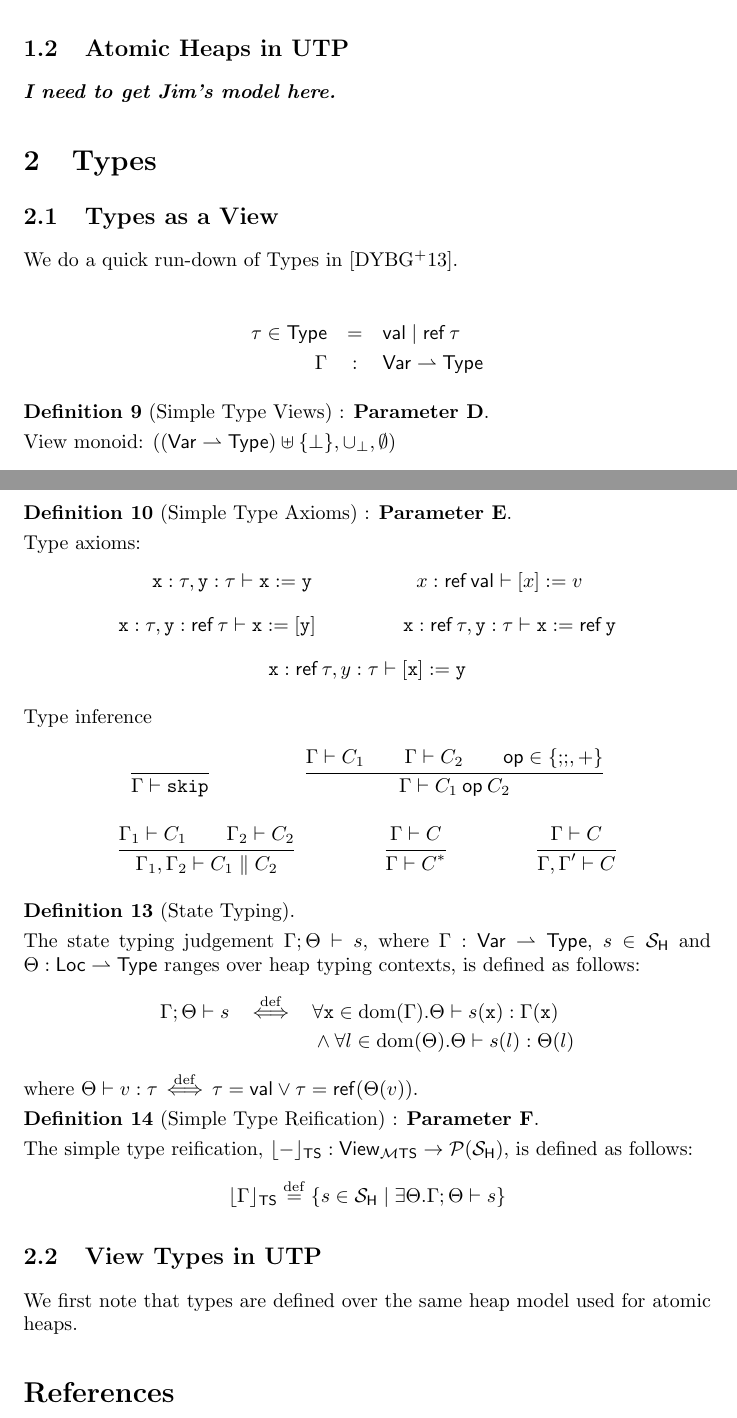
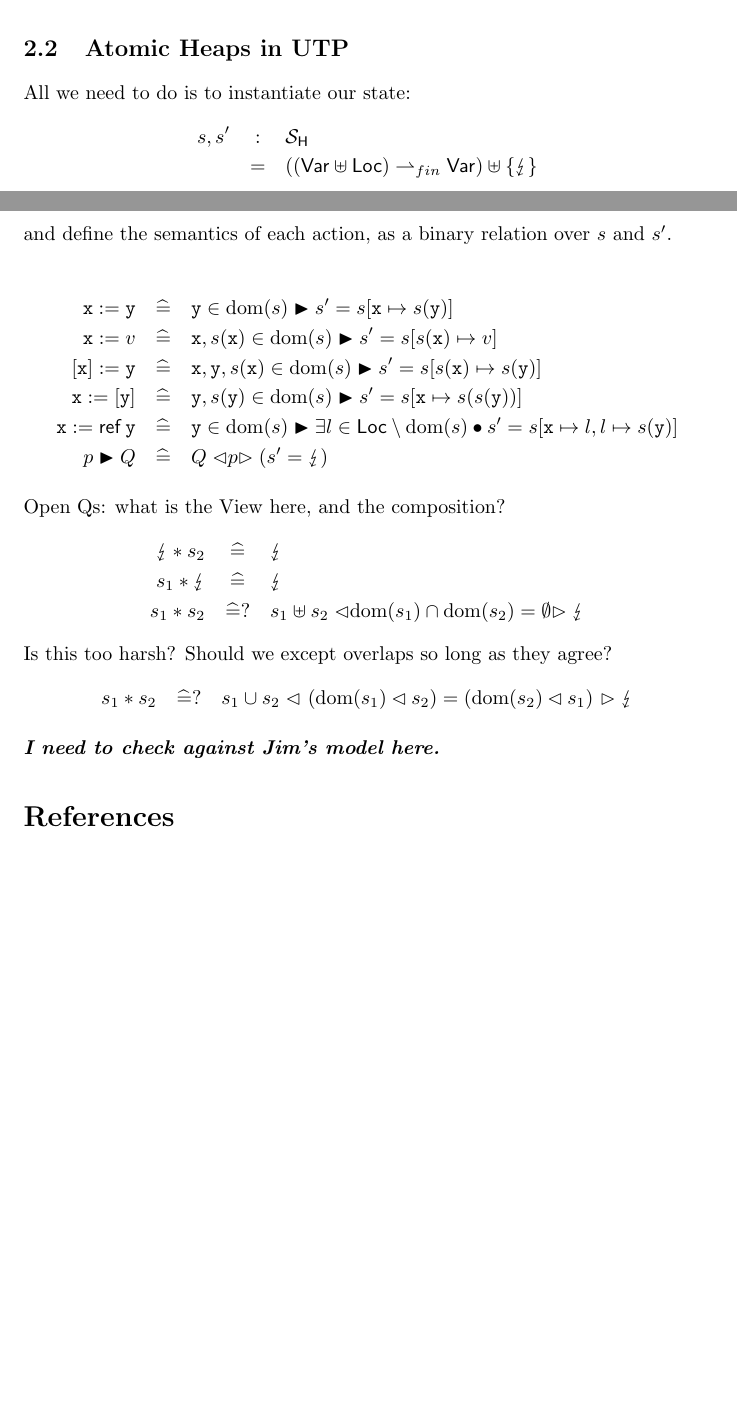
Before and after one commit to andrewbutterfield/UTPViews, a LaTeX document (UTPViews-MAIN.tex, which reads AtomicHeaps.tex, views.sty): two parts of pages 2 and 3 of 6 before the commit and two parts of pages 8 and 9 of 12 after it, joined at a grey line, cut so that both start at the same text, the shorter picture padded with empty space. Compiled offline with pdfLaTeX.

Commit message:
got a UTP formulation for Atomic Heaps setup.

```diff
--- a/AtomicHeaps.tex
+++ b/AtomicHeaps.tex
@@ -47,4 +47,51 @@ We do a quick run-down of Atomic Heaps in \cite{conf/popl/Dinsdale-YoungBGPY13}.
 
 \subsection{Atomic Heaps in UTP}
 
-\textbf{\emph{I need to get Jim's model here.}}
+All we need to do is to instantiate our state:
+\begin{eqnarray*}
+  s,s' &:& \SS{H}
+\\ &=& ((\Var \uplus \Loc) \ffun \Val) \uplus \setof{\bang}
+\end{eqnarray*}
+and define the semantics of each action,
+as a binary relation over $s$ and $s'$.
+\begin{eqnarray*}
+\\ \vx:=\vy
+   &\defs& \vy \in \dom(s) \blacktriangleright
+           s' = s[\vx \mapsto s(\vy)]
+\\ \vx:=v
+   &\defs& \vx,s(\vx) \in \dom(s) \blacktriangleright
+           s' = s[s(\vx) \mapsto v]
+\\ ~[\vx]:=\vy
+   &\defs& \vx,\vy,s(\vx) \in \dom(s) \blacktriangleright
+           s' = s[s(\vx) \mapsto s(\vy)]
+\\ \vx:=[\vy]
+   &\defs& \vy,s(\vy) \in \dom(s) \blacktriangleright
+           s' = s[\vx \mapsto s(s(\vy))]
+\\ \vx:=\reft\vy
+              &\defs& \vy \in \dom(s) \blacktriangleright
+              \exists l \in \Loc \setminus \dom(s) \bullet
+               s' = s[\vx \mapsto l,l \mapsto s(\vy)]
+\\ p \blacktriangleright Q &\defs& Q \cond p ( s'=\bang )
+\end{eqnarray*}
+
+Open Qs: what is the View here, and the composition?
+\begin{eqnarray*}
+   \bang * s_2 &\defs& \bang
+\\ s_1 * \bang &\defs& \bang
+\\  s_1 * s_2
+   &\defs?& s_1
+   \uplus s_2
+   \cond{\dom(s_1)\cap\dom(s_2)=\emptyset}
+   \bang
+\end{eqnarray*}
+Is this too harsh?
+Should we except overlaps so long as they agree?
+\begin{eqnarray*}
+   s_1 * s_2
+   &\defs?& s_1
+   \cup s_2
+   \cond{~(\dom(s_1)\lhd s_2) = (\dom(s_2)\lhd s_1)~}
+   \bang
+\end{eqnarray*}
+
+\textbf{\emph{I need to check against Jim's model here.}}
--- a/UTPViews-MAIN.tex
+++ b/UTPViews-MAIN.tex
@@ -1,6 +1,7 @@
 \documentclass{article}
 \usepackage{amsmath}
 \usepackage{amssymb}
+\usepackage{stmaryrd}
 \usepackage{mathpartir}
 
 \usepackage{views}
@@ -22,9 +23,9 @@ Jim Woodcock
 \maketitle
 \tableofcontents
 
-%\input{Commands}
+\input{Commands}
 \input{AtomicHeaps}
-\input{Types}
+%\input{Types}
 
 \bibliographystyle{alpha}
 \bibliography{UTPViews-MAIN}
--- a/views.sty
+++ b/views.sty
@@ -25,7 +25,7 @@
 \def\Loc{\VN{Loc}}
 \def\Atom#1{\VN{Atom_{#1}}}
 \def\SS#1{\ensuremath{\mathcal{S}_{\VN{#1}}}}
-\def\bang{\ddagger}
+\def\bang{\lightning}
 \def\dom{\mathrm{dom}}
 
 \def\Type{\VN{Type} }
```
Also changed, not shown: Commands.tex (+3 -41 lines).
